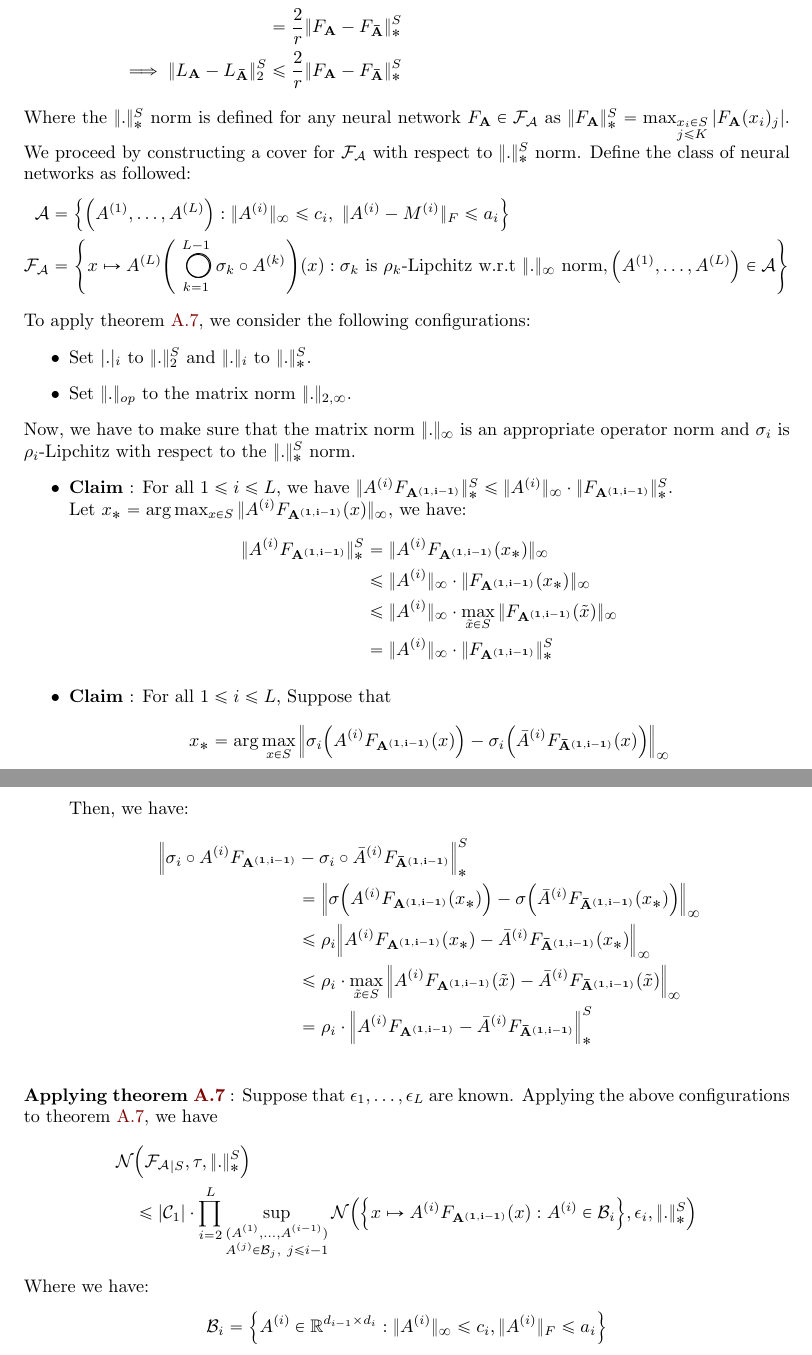
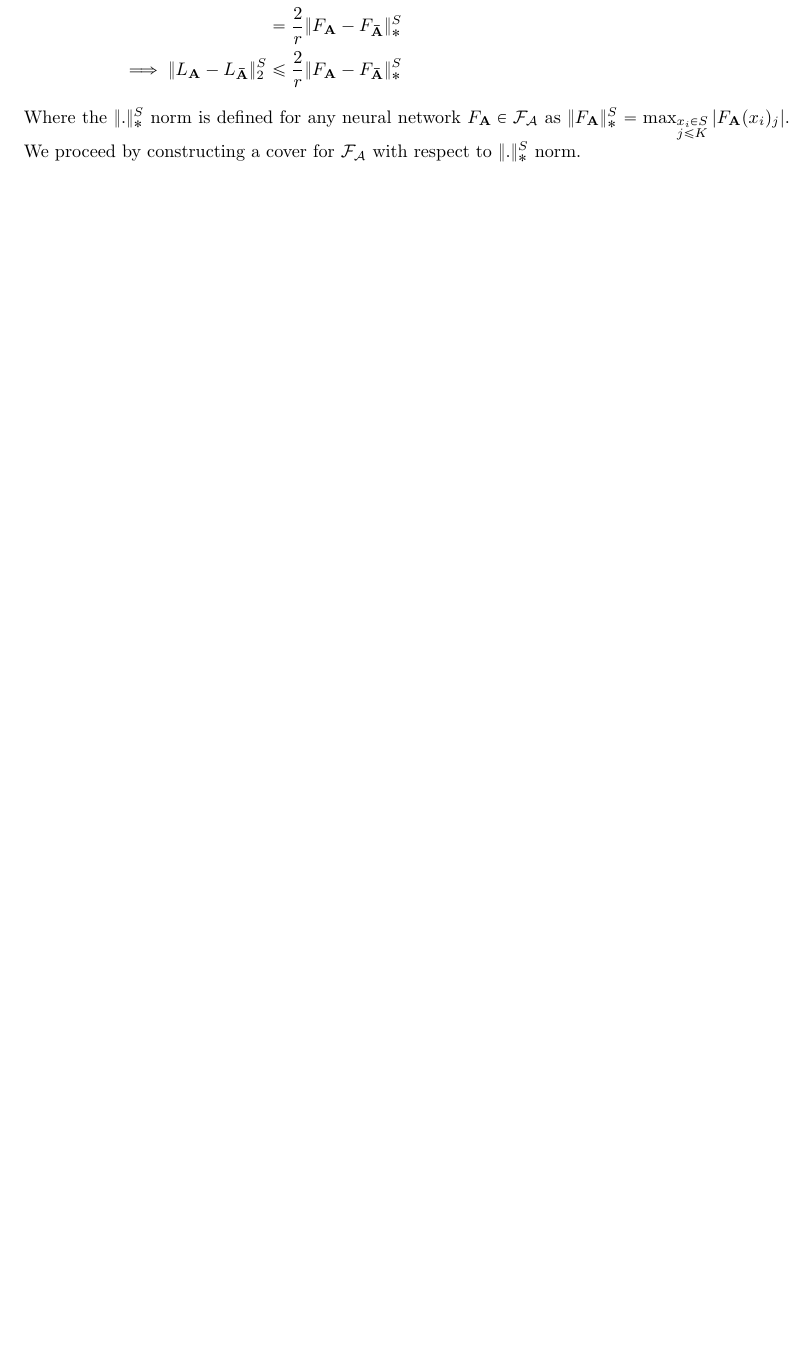
Before and after one commit to hieubkvn123/-NOTES-Statistical-Learning-Theory, a LaTeX paper (main.tex, which reads sections/main/appendices/appendix_ramp_loss_of_nn_rc.tex): two parts of pages 100 and 101 of 104 before the commit and part of page 100 of 103 after it, the two joined at a grey line, cut so that both start at the same text, the shorter picture padded with empty space. Compiled offline with pdfLaTeX.

Commit message:
Checkpoint

```diff
--- a/sections/main/appendices/appendix_ramp_loss_of_nn_rc.tex
+++ b/sections/main/appendices/appendix_ramp_loss_of_nn_rc.tex
@@ -232,81 +234,4 @@
     \|L_\vecbf{A} - L_\vecbf{\bar A}\|_2^S &\le \frac{2}{r}\|F_\vecbf{A} - F_\vecbf{\bar A}\|_*^S
 \end{align*}
 
-\noindent Where the $\|.\|_*^S$ norm is defined for any neural network $F_\vecbf{A}\in\F_\mathcal{A}$ as $\|F_\vecbf{A}\|_*^S = \max_{\substack{x_i\in S \\ j \le K}} |F_\vecbf{A}(x_i)_j|$. We proceed by constructing a cover for $\F_\mathcal{A}$ with respect to $\|.\|_*^S$ norm. Define the class of neural networks as followed:
-\begin{align*}
-    \mathcal{A} &= \bigCurl{
-        \bigRound{\A{1}, \dots, \A{L}} : \|\A{i}\|_\infty \le c_i, \ \|\A{i} - \M{i}\|_F \le a_i
-    }\\
-    \F_\mathcal{A} &= \biggCurl{
-        x \mapsto \A{L}\biggRound{
-            \bigO_{k=1}^{L-1}\sigma_k\circ \A{k}
-        }(x) : \sigma_k \text{ is $\rho_k$-Lipchitz w.r.t $\|.\|_\infty$ norm}, \bigRound{\A{1}, \dots, \A{L}}\in\mathcal{A}
-    }
-\end{align*}
-
-
-\noindent To apply theorem \ref{thm:nn_cover_bound_with_general_norm}, we consider the following configurations:
-\begin{itemize}
-    \item Set $|.|_i$ to $\|.\|_2^S$ and $\|.\|_i$ to $\|.\|_*^S$.
-    \item Set $\|.\|_{op}$ to the matrix norm $\|.\|_{2, \infty}$.
-\end{itemize}
-
-\noindent Now, we have to make sure that the matrix norm $\|.\|_\infty$ is an appropriate operator norm and $\sigma_i$ is $\rho_i$-Lipchitz with respect to the $\|.\|_*^S$ norm.
-\begin{itemize}
-    \item \textbf{Claim} : For all $1\le i\le L$, we have $\|\A{i}F_\vecbf{\A{1, i-1}}\|_*^S \le \|\A{i}\|_\infty \cdot \|F_\vecbf{\A{1, i-1}}\|_*^S$.
-    \newline Let $x_* = \arg\max_{x\in S}\|\A{i}F_\vecbf{\A{1, i-1}}(x)\|_\infty$, we have:
-    \begin{align*}
-        \|\A{i}F_\vecbf{\A{1, i-1}}\|_*^S &= \|\A{i}F_\vecbf{\A{1, i-1}}(x_*)\|_\infty \\
-            &\le \|\A{i}\|_\infty \cdot \|F_\vecbf{\A{1, i-1}}(x_*)\|_\infty \\
-            &\le \|\A{i}\|_\infty \cdot \max_{\tilde x\in S}\|F_\vecbf{\A{1, i-1}}(\tilde x)\|_\infty \\
-            &= \|\A{i}\|_\infty \cdot \|F_\vecbf{\A{1, i-1}}\|_*^S
-    \end{align*}
-
-    \item \textbf{Claim} : For all $1\le i \le L$, Suppose that
-    \begin{align*}
-        x_* = \arg\max_{x\in S}\Big\|
-            \sigma_i\bigRound{\A{i}F_\vecbf{\A{1, i-1}}(x)} - \sigma_i\bigRound{\bA{i}F_\vecbf{\bA{1, i-1}}(x)}
-        \Big\|_\infty
-    \end{align*}
-
-    \noindent Then, we have:
-    \begin{align*}
-        \Big\|
-            \sigma_i\circ \A{i}F_\vecbf{\A{1, i-1}} &- \sigma_i \circ \bA{i}F_\vecbf{\bA{1, i-1}}
-        \Big\|_*^S \\
-        &= \Big\|
-            \sigma\bigRound{\A{i}F_\vecbf{\A{1, i-1}}(x_*)} - \sigma\bigRound{\bA{i}F_\vecbf{\bA{1, i-1}}(x_*)}
-        \Big\|_\infty \\
-        &\le \rho_i \Big\|
-            \A{i}F_\vecbf{\A{1, i-1}}(x_*) - \bA{i}F_\vecbf{\bA{1, i-1}}(x_*)
-        \Big\|_\infty \\
-        &\le \rho_i \cdot \max_{\tilde x\in S}\Big\|
-            \A{i}F_\vecbf{\A{1, i-1}}(\tilde x) - \bA{i}F_\vecbf{\bA{1, i-1}}(\tilde x)
-        \Big\|_\infty \\
-        &= \rho_i \cdot \Big\|
-            \A{i}F_\vecbf{\A{1, i-1}} - \bA{i}F_\vecbf{\bA{1, i-1}}
-        \Big\|_*^S
-    \end{align*}
-\end{itemize}
-
-\noindent\newline\textbf{Applying theorem \ref{thm:nn_cover_bound_with_general_norm}} : Suppose that $\epsilon_1, \dots, \epsilon_L$ are known. Applying the above configurations to theorem \ref{thm:nn_cover_bound_with_general_norm}, we have
-\begin{align*}
-    \mathcal{N}&\bigRound{{\F_\mathcal{A}}_{|S}, \tau, \|.\|_*^S} \\
-        &\le |\mathcal{C}_1| \cdot \prod_{i=2}^L \sup_{
-            \substack{
-                (\A{1}, \dots, \A{i-1}) \\
-                \A{j} \in \mathcal{B}_j, \ j \le i-1
-            }
-        }\mathcal{N}\bigRound{
-            \bigCurl{
-                x\mapsto\A{i}F_\vecbf{\A{1, i-1}}(x) : \A{i}\in\mathcal{B}_i
-            }, \epsilon_i, \|.\|_*^S
-        }
-\end{align*}
-
-\noindent Where we have:
-\begin{align*}
-    \mathcal{B}_i = \bigCurl{
-        \A{i} \in \R^{d_{i-1}\times d_i} : \|\A{i}\|_\infty \le c_i, \|\A{i}\|_F \le a_i
-    }
-\end{align*}
+\noindent Where the $\|.\|_*^S$ norm is defined for any neural network $F_\vecbf{A}\in\F_\mathcal{A}$ as $\|F_\vecbf{A}\|_*^S = \max_{\substack{x_i\in S \\ j \le K}} |F_\vecbf{A}(x_i)_j|$. We proceed by constructing a cover for $\F_\mathcal{A}$ with respect to $\|.\|_*^S$ norm.
```
Also changed, not shown: output/main.pdf, sections/main/appendices/appendix_ramp_loss_of_nn_rc.tex (6 more changed lines).
